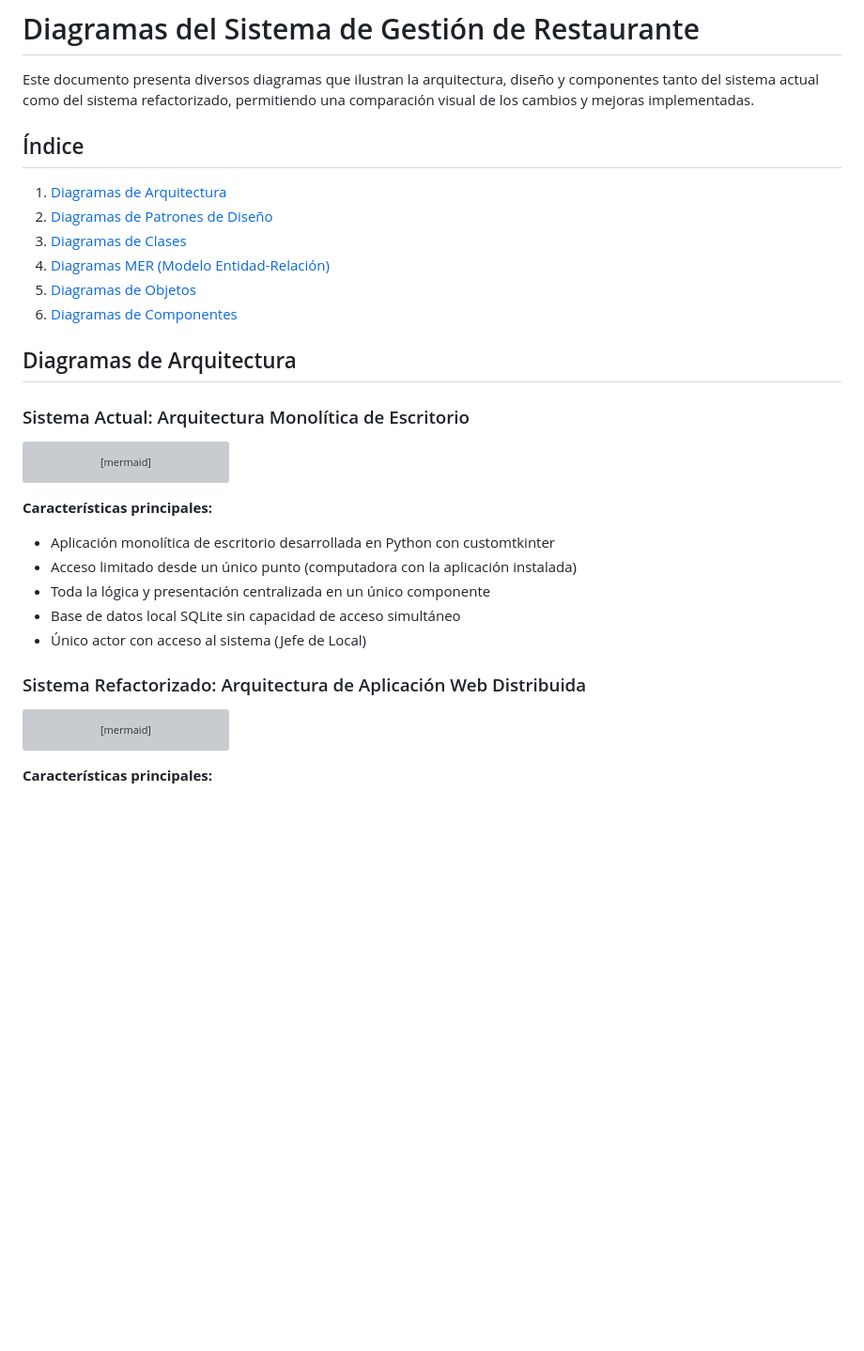
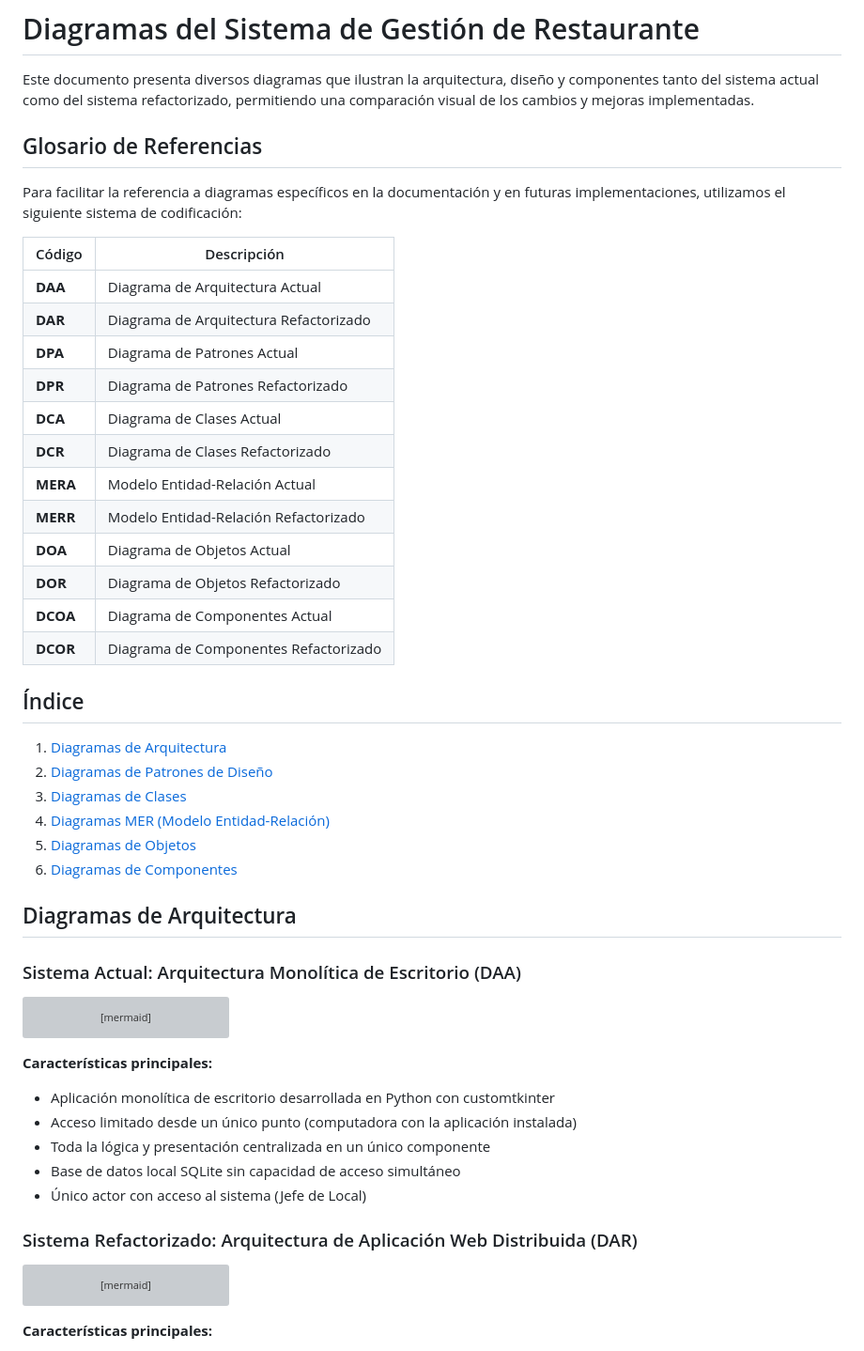
Before and after one commit to Fabo01/Dise-o_Software, a Markdown page: Sistema_Restaurante/Docs/Diagramas.md, the part around the change printed below. Shown: that part at 94% size. GitHub-like rendering; blank space fills up the shorter version; grey boxes are pictures that could not be loaded.

Commit message:
nomenclatura para diagramas

````diff
--- a/Sistema_Restaurante/Docs/Diagramas.md
+++ b/Sistema_Restaurante/Docs/Diagramas.md
@@ -1,6 +1,25 @@
 # Diagramas del Sistema de Gestión de Restaurante
 
 Este documento presenta diversos diagramas que ilustran la arquitectura, diseño y componentes tanto del sistema actual como del sistema refactorizado, permitiendo una comparación visual de los cambios y mejoras implementadas.
+
+## Glosario de Referencias
+
+Para facilitar la referencia a diagramas específicos en la documentación y en futuras implementaciones, utilizamos el siguiente sistema de codificación:
+
+| Código | Descripción |
+|--------|-------------|
+| **DAA** | Diagrama de Arquitectura Actual |
+| **DAR** | Diagrama de Arquitectura Refactorizado |
+| **DPA** | Diagrama de Patrones Actual |
+| **DPR** | Diagrama de Patrones Refactorizado |
+| **DCA** | Diagrama de Clases Actual |
+| **DCR** | Diagrama de Clases Refactorizado |
+| **MERA** | Modelo Entidad-Relación Actual |
+| **MERR** | Modelo Entidad-Relación Refactorizado |
+| **DOA** | Diagrama de Objetos Actual |
+| **DOR** | Diagrama de Objetos Refactorizado |
+| **DCOA** | Diagrama de Componentes Actual |
+| **DCOR** | Diagrama de Componentes Refactorizado |
 
 ## Índice
 1. [Diagramas de Arquitectura](#diagramas-de-arquitectura)
@@ -12,7 +31,7 @@ Este documento presenta diversos diagramas que ilustran la arquitectura, diseño
 
 ## Diagramas de Arquitectura
 
-### Sistema Actual: Arquitectura Monolítica de Escritorio
+### Sistema Actual: Arquitectura Monolítica de Escritorio (DAA)
 
 ```mermaid
 flowchart TD
@@ -39,7 +58,7 @@ flowchart TD
 - Base de datos local SQLite sin capacidad de acceso simultáneo
 - Único actor con acceso al sistema (Jefe de Local)
 
-### Sistema Refactorizado: Arquitectura de Aplicación Web Distribuida
+### Sistema Refactorizado: Arquitectura de Aplicación Web Distribuida (DAR)
 
 ```mermaid
 flowchart TD
````
Also changed, not shown: other parts of Sistema_Restaurante/Docs/Diagramas.md (+14 -14 lines).
